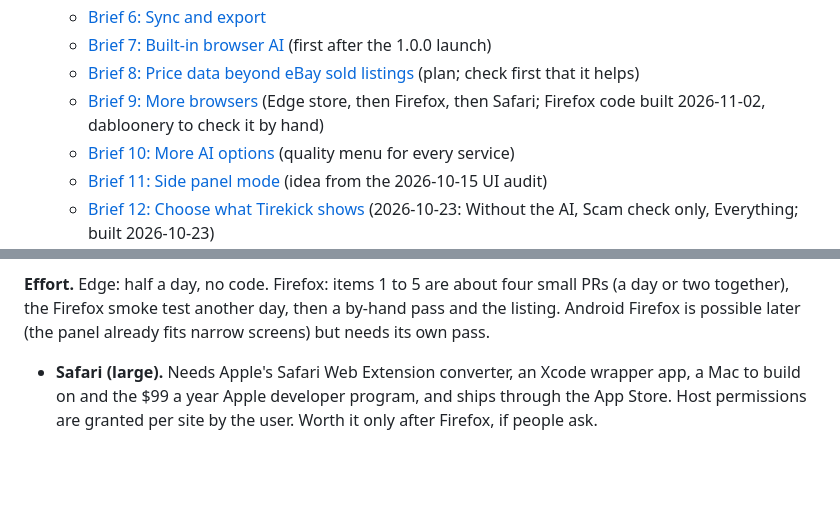
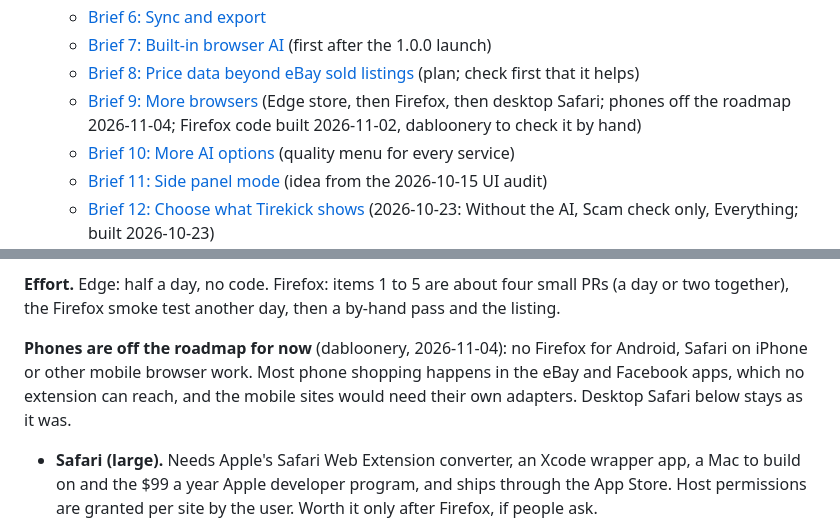
Before and after one commit to dabloonery/tirekick, a Markdown page: docs/ROADMAP.md, 2 parts joined by grey strips. Rendered like a GitHub page; blank space fills up the shorter version.

Commit message:
Roadmap: take phones off the roadmap for now (#171)
Claude-Session: https://claude.ai/code/session_01XVUCoCA9dLjYh3ihs61Ke4

Co-authored-by: Claude <noreply@anthropic.com>

```diff
--- a/docs/ROADMAP.md
+++ b/docs/ROADMAP.md
@@ -23,7 +23,7 @@ and briefs for new features. Voice, the rename plan and the security review are
   - [Brief 6: Sync and export](#brief-6-sync-and-export)
   - [Brief 7: Built-in browser AI](#brief-7-built-in-browser-ai) (first after the 1.0.0 launch)
   - [Brief 8: Price data beyond eBay sold listings](#brief-8-price-data-beyond-ebay-sold-listings) (plan; check first that it helps)
-  - [Brief 9: More browsers](#brief-9-more-browsers) (Edge store, then Firefox, then Safari; Firefox code built 2026-11-02, dabloonery to check it by hand)
+  - [Brief 9: More browsers](#brief-9-more-browsers) (Edge store, then Firefox, then desktop Safari; phones off the roadmap 2026-11-04; Firefox code built 2026-11-02, dabloonery to check it by hand)
   - [Brief 10: More AI options](#brief-10-more-ai-options) (quality menu for every service)
   - [Brief 11: Side panel mode](#brief-11-side-panel-mode) (idea from the 2026-10-15 UI audit)
   - [Brief 12: Choose what Tirekick shows](#brief-12-choose-what-tirekick-shows) (2026-10-23: Without the AI, Scam check only, Everything; built 2026-10-23)
@@ -1193,8 +1193,11 @@ The by-hand checks in Firefox (dabloonery, before the first addons.mozilla.org u
 - [ ] A private window: nothing runs there unless the add-on is allowed in private windows.
 
 **Effort.** Edge: half a day, no code. Firefox: items 1 to 5 are about four small PRs (a day or two together),
-the Firefox smoke test another day, then a by-hand pass and the listing. Android Firefox is possible later (the
-panel already fits narrow screens) but needs its own pass.
+the Firefox smoke test another day, then a by-hand pass and the listing.
+
+**Phones are off the roadmap for now** (dabloonery, 2026-11-04): no Firefox for Android, Safari on iPhone or other
+mobile browser work. Most phone shopping happens in the eBay and Facebook apps, which no extension can reach, and
+the mobile sites would need their own adapters. Desktop Safari below stays as it was.
 
 - **Safari (large).** Needs Apple's Safari Web Extension converter, an Xcode wrapper app, a Mac to build on and
   the $99 a year Apple developer program, and ships through the App Store. Host permissions are granted per site by
```
